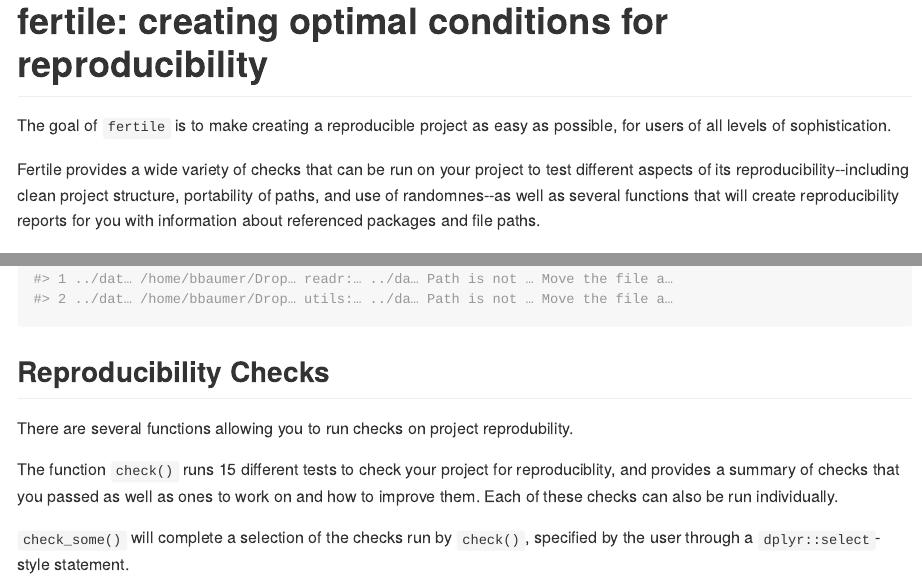
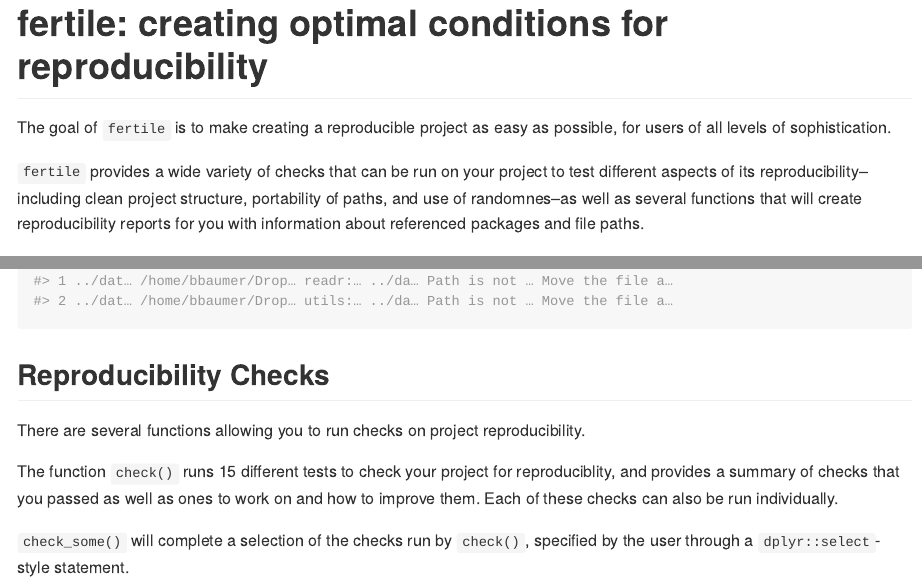
Before and after one commit to baumer-lab/fertile, an R Markdown document (README.Rmd): the page in a window 1100 px wide, from its top, and a second part further down, joined at a grey line. The pictures show the output file README.md that the author committed with the source, drawn offline in the style of GitHub; long lines of code are wrapped; badge pictures from the web are left out.

Commit message:
updated README

```diff
--- a/README.Rmd
+++ b/README.Rmd
@@ -20,7 +20,7 @@
 
 The goal of `fertile` is to make creating a reproducible project as easy as possible, for users of all levels of sophistication.
 
-Fertile provides a wide variety of checks that can be run on your project to test different aspects of its reproducibility--including clean project structure, portability of paths, and use of randomnes--as well as several functions that will create reproducibility reports for you with information about referenced packages and file paths.
+`fertile` provides a wide variety of checks that can be run on your project to test different aspects of its reproducibility--including clean project structure, portability of paths, and use of randomnes--as well as several functions that will create reproducibility reports for you with information about referenced packages and file paths.
 
 ## Installation
 
@@ -43,7 +43,7 @@
 
 ## Reproducibility Checks
 
-There are several functions allowing you to run checks on project reprodubility.
+There are several functions allowing you to run checks on project reproducibility.
 
 The function `check()` runs 15 different tests to check your project for reproduciblity, and provides a summary of checks that you passed as well as ones to work on and how to improve them. Each of these checks can also be run individually.
 
```
Also changed, not shown: README.html (deleted), README.md.
